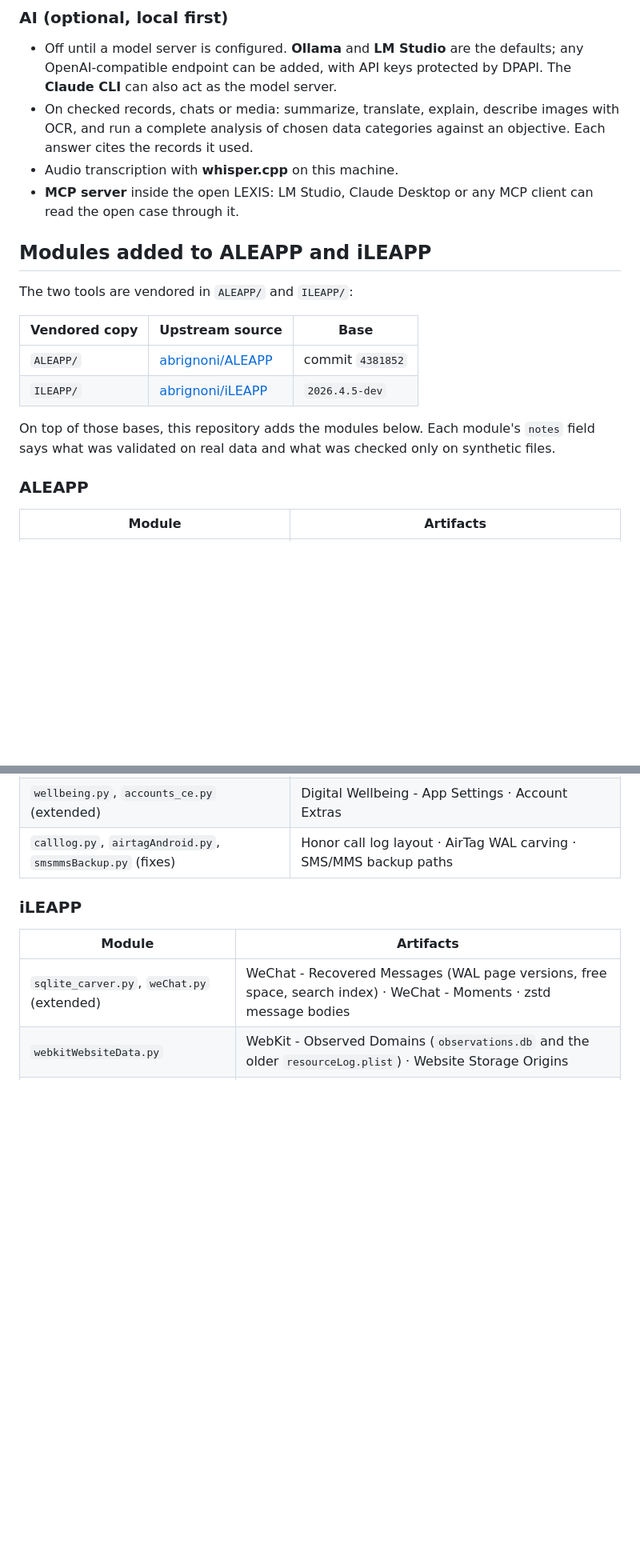
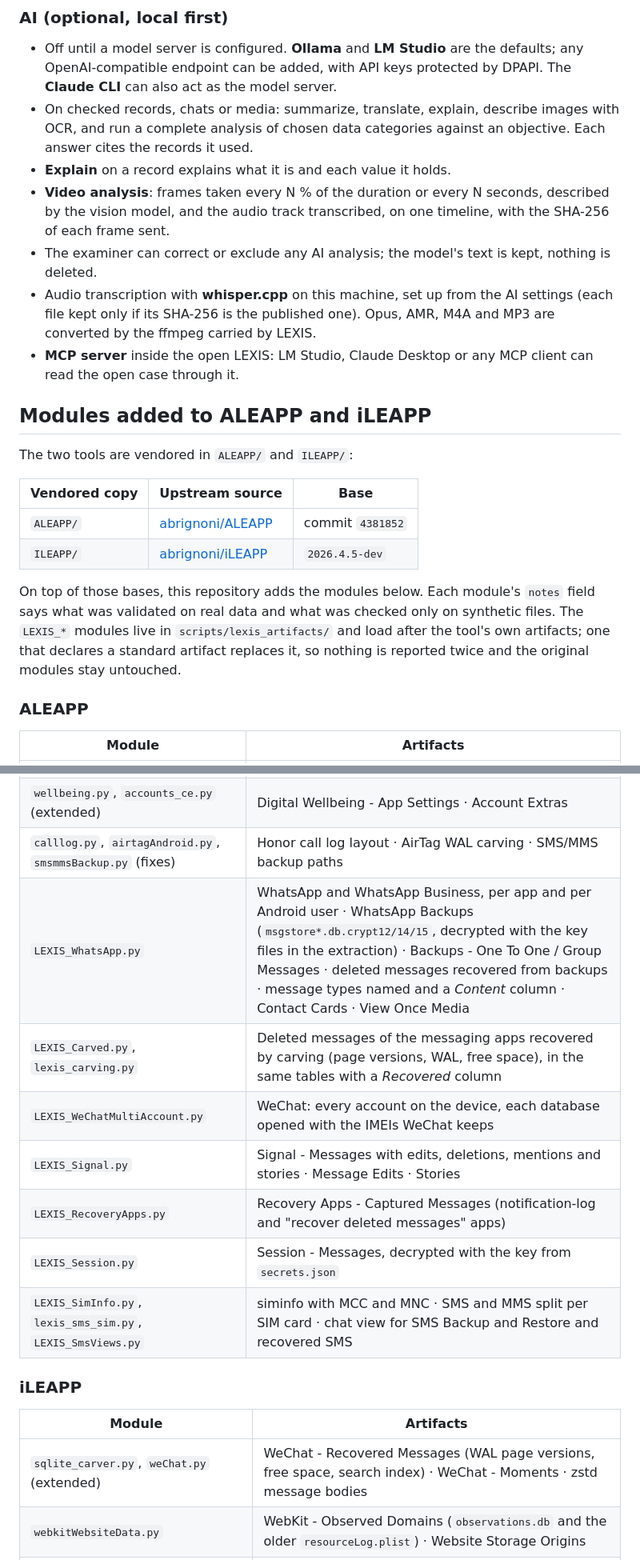
Before and after one commit to G33KF/LEXIS, a Markdown page: README.md, 2 parts joined by grey strips. Shown at 80% size. GitHub-like rendering; blank space fills up the shorter version.

```diff
--- a/README.md
+++ b/README.md
@@ -100,7 +146,14 @@ runtime, which Windows 11 already has, is needed only for the HTML previews and
 - On checked records, chats or media: summarize, translate, explain, describe images with OCR,
   and run a complete analysis of chosen data categories against an objective. Each answer cites
   the records it used.
-- Audio transcription with **whisper.cpp** on this machine.
+- **Explain** on a record explains what it is and each value it holds.
+- **Video analysis**: frames taken every N % of the duration or every N seconds, described by
+  the vision model, and the audio track transcribed, on one timeline, with the SHA-256 of each
+  frame sent.
+- The examiner can correct or exclude any AI analysis; the model's text is kept, nothing is deleted.
+- Audio transcription with **whisper.cpp** on this machine, set up from the AI settings (each
+  file kept only if its SHA-256 is the published one). Opus, AMR, M4A and MP3 are converted by
+  the ffmpeg carried by LEXIS.
 - **MCP server** inside the open LEXIS: LM Studio, Claude Desktop or any MCP client can read
   the open case through it.
 
@@ -115,6 +168,9 @@ The two tools are vendored in `ALEAPP/` and `ILEAPP/`:
 
 On top of those bases, this repository adds the modules below. Each module's `notes` field
 says what was validated on real data and what was checked only on synthetic files.
+The `LEXIS_*` modules live in `scripts/lexis_artifacts/` and load after the tool's own
+artifacts; one that declares a standard artifact replaces it, so nothing is reported twice and
+the original modules stay untouched.
 
 ### ALEAPP
 
@@ -133,6 +189,13 @@ says what was validated on real data and what was checked only on synthetic file
 | `bunq.py`, `huarenjie.py` | bunq Account Holders and Monetary Accounts · Huarenjie Account |
 | `wellbeing.py`, `accounts_ce.py` (extended) | Digital Wellbeing - App Settings · Account Extras |
 | `calllog.py`, `airtagAndroid.py`, `smsmmsBackup.py` (fixes) | Honor call log layout · AirTag WAL carving · SMS/MMS backup paths |
+| `LEXIS_WhatsApp.py` | WhatsApp and WhatsApp Business, per app and per Android user · WhatsApp Backups (`msgstore*.db.crypt12/14/15`, decrypted with the key files in the extraction) · Backups - One To One / Group Messages · deleted messages recovered from backups · message types named and a *Content* column · Contact Cards · View Once Media |
+| `LEXIS_Carved.py`, `lexis_carving.py` | Deleted messages of the messaging apps recovered by carving (page versions, WAL, free space), in the same tables with a *Recovered* column |
+| `LEXIS_WeChatMultiAccount.py` | WeChat: every account on the device, each database opened with the IMEIs WeChat keeps |
+| `LEXIS_Signal.py` | Signal - Messages with edits, deletions, mentions and stories · Message Edits · Stories |
+| `LEXIS_RecoveryApps.py` | Recovery Apps - Captured Messages (notification-log and "recover deleted messages" apps) |
+| `LEXIS_Session.py` | Session - Messages, decrypted with the key from `secrets.json` |
+| `LEXIS_SimInfo.py`, `lexis_sms_sim.py`, `LEXIS_SmsViews.py` | siminfo with MCC and MNC · SMS and MMS split per SIM card · chat view for SMS Backup and Restore and recovered SMS |
 
 ### iLEAPP
 
```
Also changed, not shown: other parts of README.md (+66 -17 lines).
